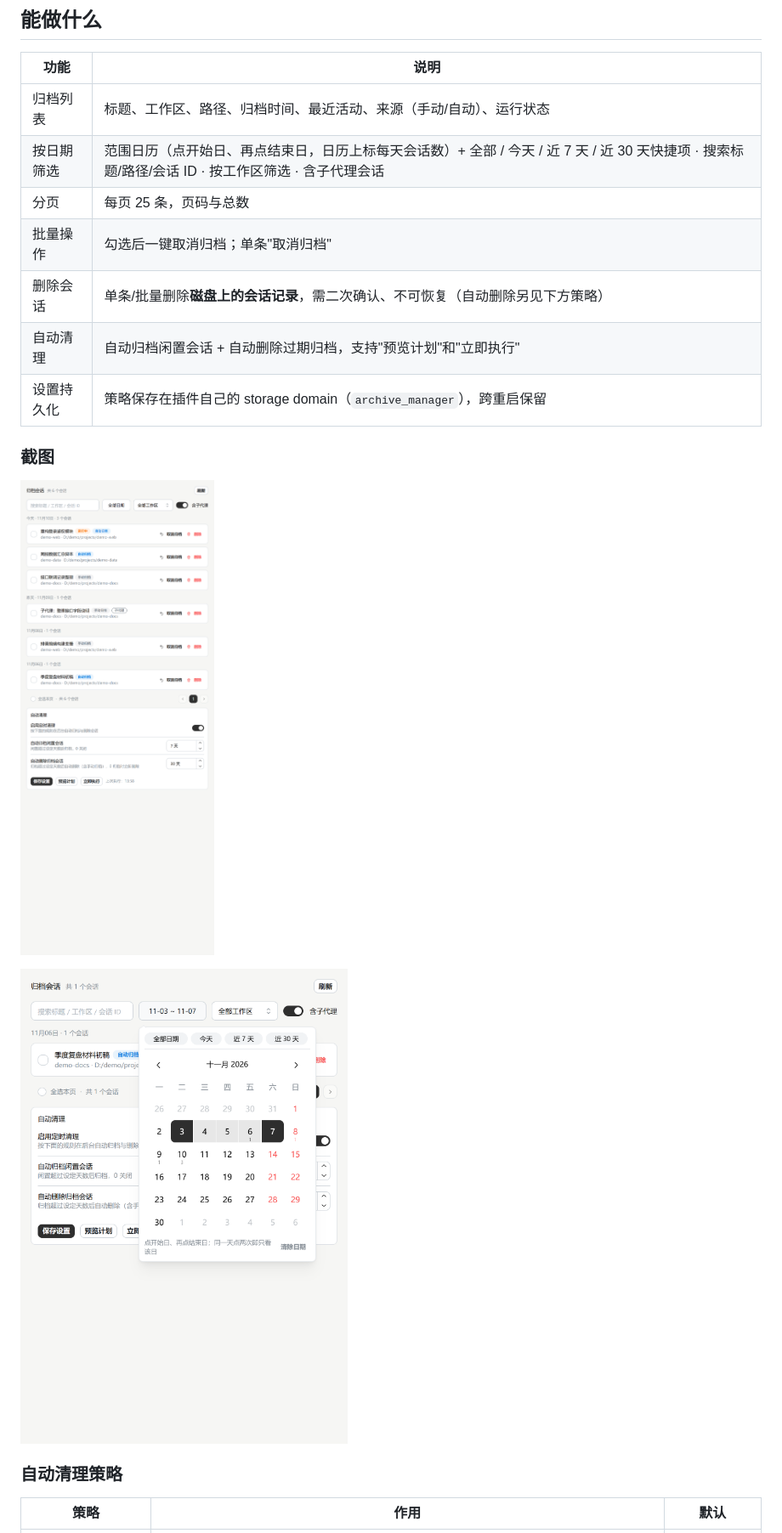
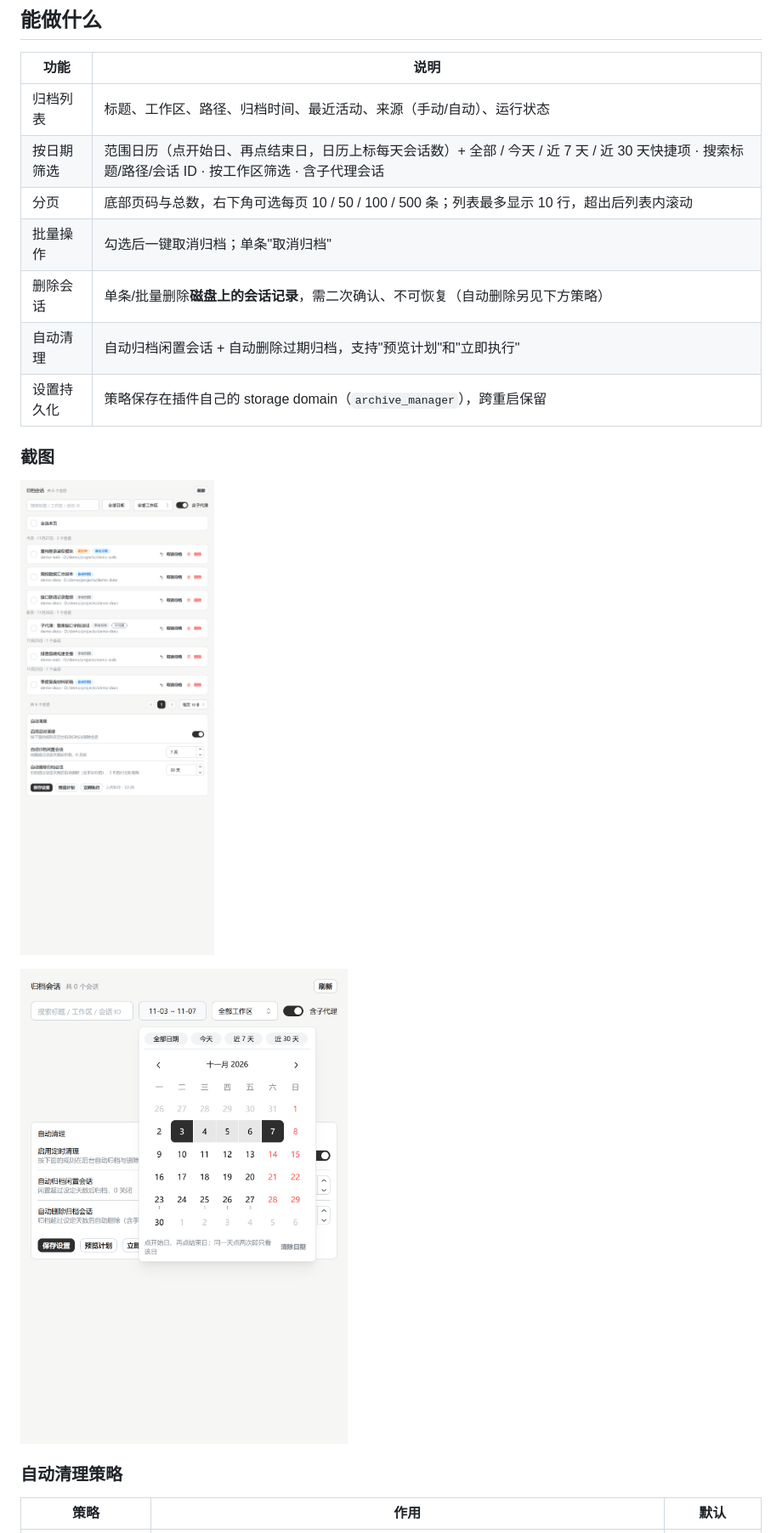
Before and after one commit to gsnowdrift/dsh-archive-manager, a Markdown page: README.md, the part around the change. Shown at 85% size. Drawn GitHub-style; pictures changed too: docs/ui-datepicker.png, docs/ui-list.png.

```diff
--- a/README.md
+++ b/README.md
@@ -51,7 +51,7 @@ npm run install:desktop   # dsh plugin --profile desktop add "file:<本目录>"
 | --- | --- |
 | 归档列表 | 标题、工作区、路径、归档时间、最近活动、来源（手动/自动）、运行状态 |
 | 按日期筛选 | 范围日历（点开始日、再点结束日，日历上标每天会话数）+ 全部 / 今天 / 近 7 天 / 近 30 天快捷项 · 搜索标题/路径/会话 ID · 按工作区筛选 · 含子代理会话 |
-| 分页 | 每页 25 条，页码与总数 |
+| 分页 | 底部页码与总数，右下角可选每页 10 / 50 / 100 / 500 条；列表最多显示 10 行，超出后列表内滚动 |
 | 批量操作 | 勾选后一键取消归档；单条"取消归档" |
 | 删除会话 | 单条/批量删除**磁盘上的会话记录**，需二次确认、不可恢复（自动删除另见下方策略） |
 | 自动清理 | 自动归档闲置会话 + 自动删除过期归档，支持"预览计划"和"立即执行" |
```
Also changed, not shown: 3 other files.
